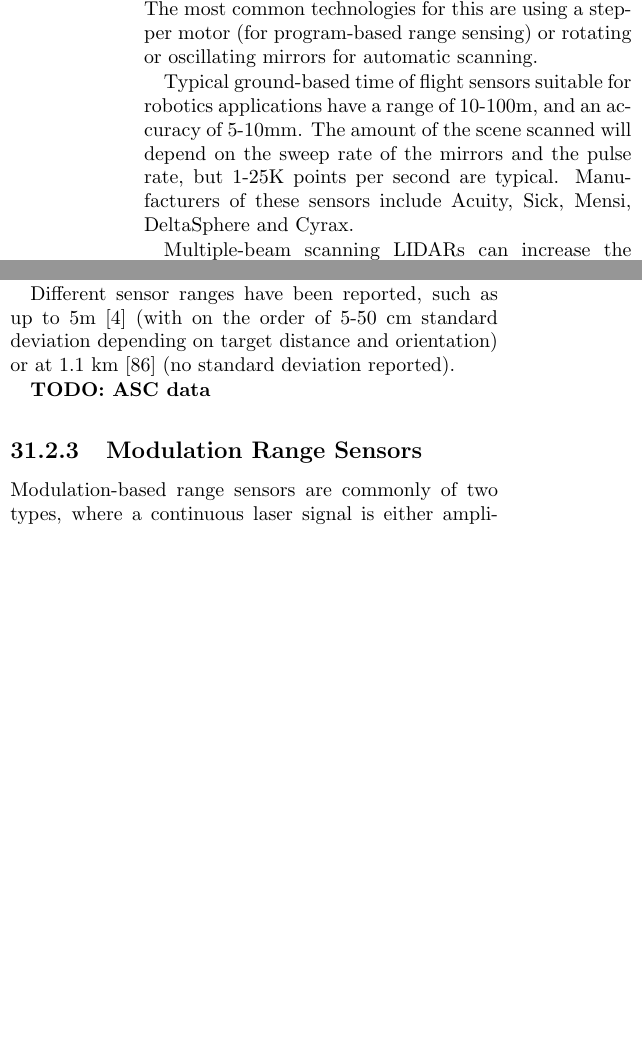
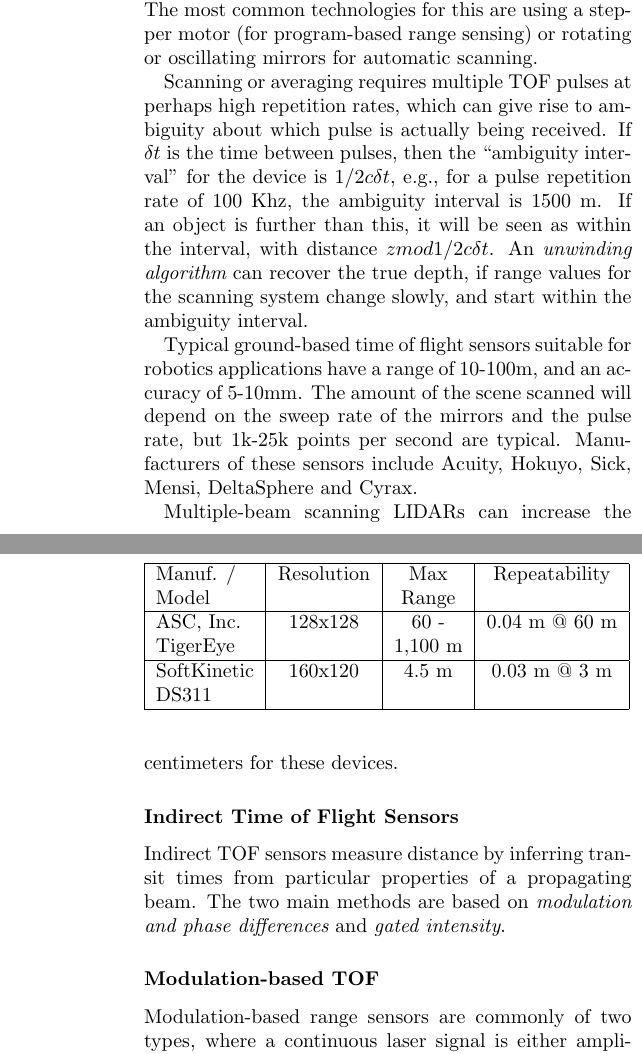
Before and after one commit to kkonolige/ch31, a LaTeX book (ch31.tex): two parts of the columns of page 6 of 30 before the commit and two parts of the columns of pages 6 and 7 of 30 after it, joined at a grey line, cut so that both start at the same text, the shorter picture padded with empty space. Compiled offline with pdfLaTeX.

Commit message:
getting closer on the sensors section

```diff
--- a/ch31.tex
+++ b/ch31.tex
@@ -440,6 +429,18 @@ moving the laser and detector themselves (mirrors are lighter and less
 prone to motion damage).  The most common technologies for this are
 using a stepper motor (for program-based range sensing) or rotating or
 oscillating mirrors for automatic scanning.
+
+Scanning or averaging requires multiple TOF pulses at perhaps high
+repetition rates, which can give rise to ambiguity about which pulse is
+actually being received.  If $\delta t$ is the time between pulses, then
+the ``ambiguity interval'' for the device is  $1/2 c \delta t$, e.g.,
+for a pulse repetition rate of 100 Khz, the ambiguity interval is 1500
+m.  If an object is further than this, it will be seen as within the
+interval, with distance $z mod 1/2 c \delta t$.  An {\em unwinding
+  algorithm} can recover the true depth, if range values for the
+scanning system change slowly, and start within the ambiguity
+interval.
+
 \begin{figure}[htb]
 {\epsfxsize = 0.47\textwidth \epsfbox{BOOKFIGS/lineing.eps}}
 \caption{Plot of ideal 1D range image of sample distance versus angle of measurement.
@@ -449,8 +450,8 @@ oscillating mirrors for automatic scanning.
 Typical ground-based time of flight sensors suitable for robotics
 applications have a range of 10-100m, and an accuracy of 5-10mm.
 The amount of the scene scanned will depend on the sweep rate of the
-mirrors and the pulse rate, but 1-25K points per second are typical.
-Manufacturers of these sensors include Acuity, Sick, Mensi,
+mirrors and the pulse rate, but 1k-25k points per second are typical.
+Manufacturers of these sensors include Acuity, Hokuyo, Sick, Mensi,
 DeltaSphere and Cyrax.
 
 Multiple-beam scanning LIDARs can increase the amount of information
@@ -475,14 +478,7 @@ small, since the laser is not focused into a beam.  As might be
 expected, the detector array pixels are quite large because of the
 timing electronics; a typical device from ASC \cite{} has 128x128
 pixels, and can capture data at rates up to 60 Hz (~1 MPixel/s,
-similar to the Velodyne).  These devices are expensive, and not used
-in consumer applications.
-
-Different sensor ranges have been reported, such as up to 5m
-\cite{anderson} (with on the order of 5-50 cm standard deviation
-depending on target distance and orientation) or at 1.1 km
-\cite{stettner} (no standard deviation reported).
-
-{\bf TODO: ASC data}
-
-\subsection{Modulation Range Sensors}
+similar to the Velodyne).  These devices are expensive, and hence not
+used in consumer applications.
+
+Both near and far range devices are available commercially.  The table
@@ -489,3 +488,33 @@ depending on target distance and orientation) or at 1.1 km
+of centimeters for these devices.
+
+\begin{table}
+\begin{tabular}{|l|c|c|c|}
+\hline
+Manuf. / & Resolution & Max  & Repeatability \\
+Model  & & Range & \\
+\hline
+ASC, Inc. & 128x128 & 60 - & 0.04 m @ 60 m \\
+TigerEye & & 1,100 m & \\
+\hline
+SoftKinetic & 160x120 & 4.5 m & 0.03 m @ 3 m \\
+DS311 & & &\\
+\hline
+\end{tabular}
+\end{table}
+
+%% Different sensor ranges have been reported, such as up to 5m
+%% \cite{anderson} (with on the order of 5-50 cm standard deviation
+%% depending on target distance and orientation) or at 1.1 km
+%% \cite{stettner} (no standard deviation reported).
+
+\subsubsection{Indirect Time of Flight Sensors}
+
+Indirect TOF sensors measure distance by inferring transit times from
+particular properties of a propagating beam.  The two main methods are
+based on {\em modulation and phase differences} and {\em gated
+  intensity}.
+
+\subsubsection{Modulation-based TOF}
 \index{Modulation-based range sensors}
 
 Modulation-based range sensors are commonly of two types, where a
```
Also changed, not shown: ch31.tex (92 more changed lines).
